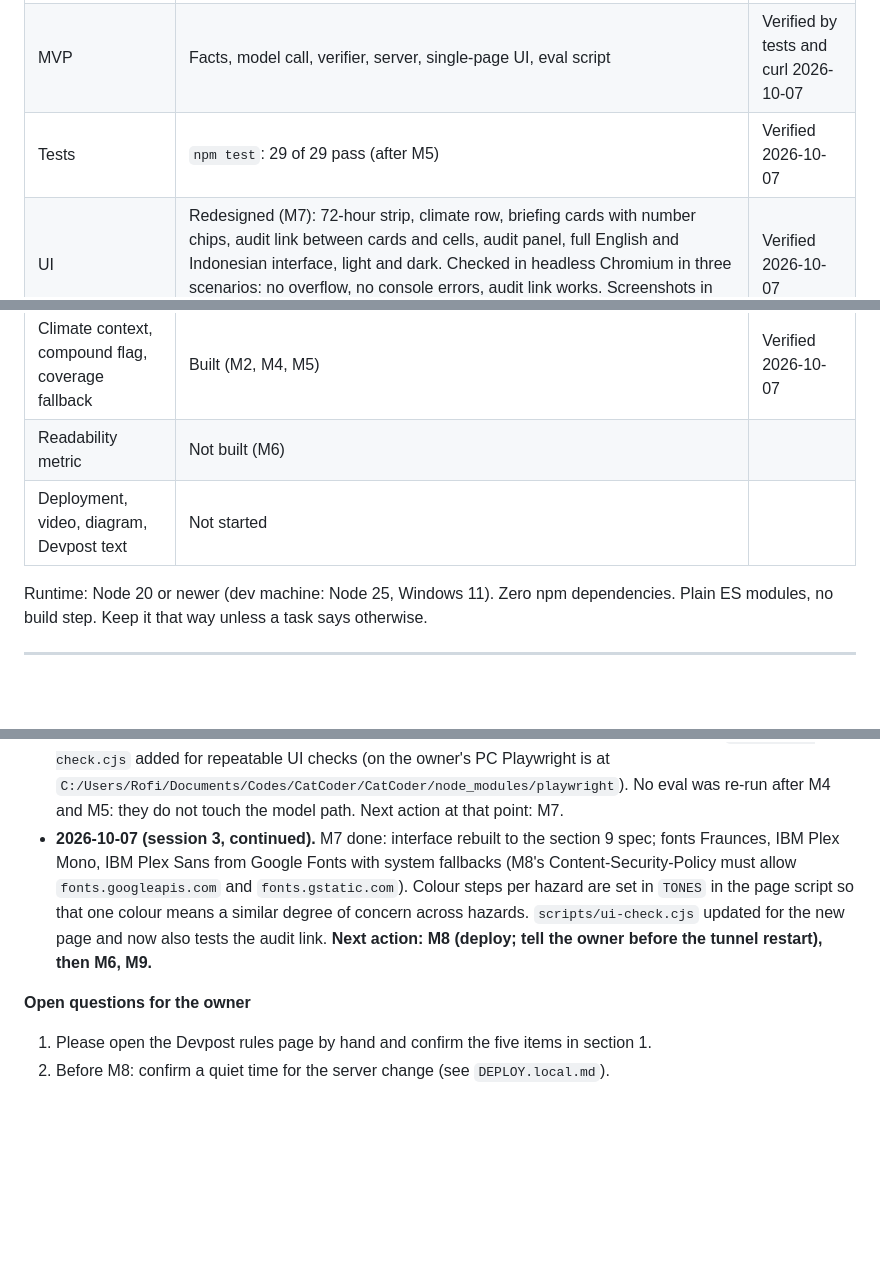
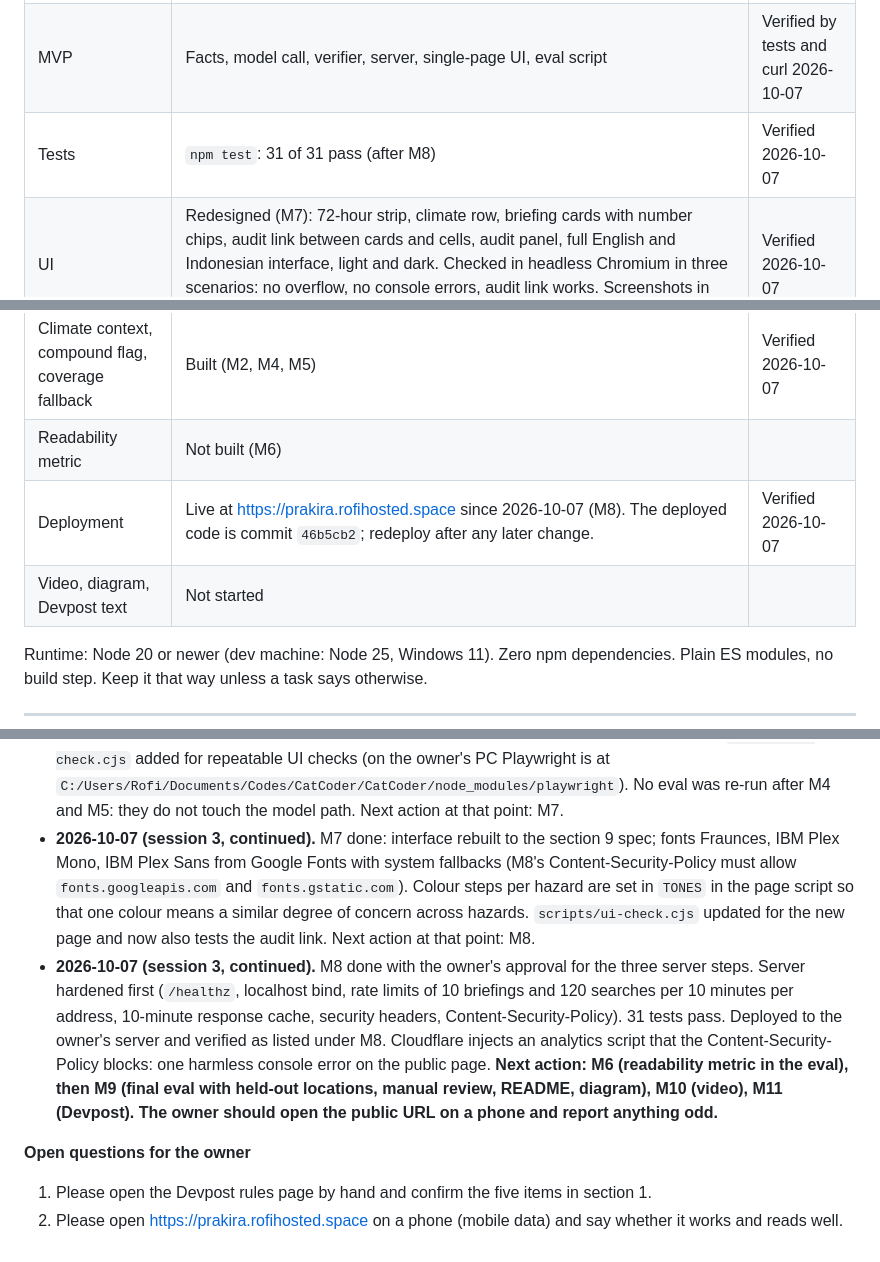
Before and after one commit to rofiperlungoding/prakira, a Markdown page: PLAN.md, 3 parts joined by grey strips. GitHub-like rendering; blank space fills up the shorter version.

```diff
--- a/PLAN.md
+++ b/PLAN.md
@@ -90,13 +90,14 @@ Full review: `docs/climate-novelty-literature.md` (38 references, 15 abstracts r
 |---|---|---|
 | Repo | Local `C:\Users\Rofi\Documents\Codes\climate-brief`, branch `main`; public remote https://github.com/rofiperlungoding/prakira | Verified 2026-10-07 |
 | MVP | Facts, model call, verifier, server, single-page UI, eval script | Verified by tests and curl 2026-10-07 |
-| Tests | `npm test`: 29 of 29 pass (after M5) | Verified 2026-10-07 |
+| Tests | `npm test`: 31 of 31 pass (after M8) | Verified 2026-10-07 |
 | UI | Redesigned (M7): 72-hour strip, climate row, briefing cards with number chips, audit link between cards and cells, audit panel, full English and Indonesian interface, light and dark. Checked in headless Chromium in three scenarios: no overflow, no console errors, audit link works. Screenshots in `docs/screenshots/`. | Verified 2026-10-07 |
 | Eval | Two live runs on 2026-10-07 (section 8) | Verified |
 | Science of the bands | Fixed in M1 (section 6a). Rain classes remain unverified against a primary source. | Verified 2026-10-07 |
 | Climate context, compound flag, coverage fallback | Built (M2, M4, M5) | Verified 2026-10-07 |
 | Readability metric | Not built (M6) | |
-| Deployment, video, diagram, Devpost text | Not started | |
+| Deployment | Live at https://prakira.rofihosted.space since 2026-10-07 (M8). The deployed code is commit `46b5cb2`; redeploy after any later change. | Verified 2026-10-07 |
+| Video, diagram, Devpost text | Not started | |
 
 Runtime: Node 20 or newer (dev machine: Node 25, Windows 11). Zero npm dependencies. Plain ES modules, no build step. Keep it that way unless a task says otherwise.
 
@@ -408,9 +410,10 @@ Target 3:00. Screen recording with voice. Show the real deployed site.
 - **2026-10-07 (session 3, continued).** M2 done: standard notices for uncovered serious hazards, in English and Indonesian, checked by the same verifier; 21 tests pass; eval run 3 recorded in section 8. `npm run eval -- 20 id` now runs the eval in Indonesian. UI shows notices in a plain style (not yet opened in a browser). Next action at that point: M3.
 - **2026-10-07 (session 3, continued).** M3 done (section 7a): per-household serious thresholds, quiet mode, stricter verifier, prompt with required fact ids, grouped notices, decimal-comma handling. 25 tests pass. Eval runs 4 (English) and 5 (Indonesian) recorded in section 8. UI still not opened in a browser. Next action at that point: M5, M4.
 - **2026-10-07 (session 3, continued).** UI checked in a headless browser (the owner asked for this): works in both languages and both colour schemes; gaps listed in section 4. M5 and M4 done; 29 tests pass. `scripts/ui-check.cjs` added for repeatable UI checks (on the owner's PC Playwright is at `C:/Users/Rofi/Documents/Codes/CatCoder/CatCoder/node_modules/playwright`). No eval was re-run after M4 and M5: they do not touch the model path. Next action at that point: M7.
-- **2026-10-07 (session 3, continued).** M7 done: interface rebuilt to the section 9 spec; fonts Fraunces, IBM Plex Mono, IBM Plex Sans from Google Fonts with system fallbacks (M8's Content-Security-Policy must allow `fonts.googleapis.com` and `fonts.gstatic.com`). Colour steps per hazard are set in `TONES` in the page script so that one colour means a similar degree of concern across hazards. `scripts/ui-check.cjs` updated for the new page and now also tests the audit link. **Next action: M8 (deploy; tell the owner before the tunnel restart), then M6, M9.**
+- **2026-10-07 (session 3, continued).** M7 done: interface rebuilt to the section 9 spec; fonts Fraunces, IBM Plex Mono, IBM Plex Sans from Google Fonts with system fallbacks (M8's Content-Security-Policy must allow `fonts.googleapis.com` and `fonts.gstatic.com`). Colour steps per hazard are set in `TONES` in the page script so that one colour means a similar degree of concern across hazards. `scripts/ui-check.cjs` updated for the new page and now also tests the audit link. Next action at that point: M8.
+- **2026-10-07 (session 3, continued).** M8 done with the owner's approval for the three server steps. Server hardened first (`/healthz`, localhost bind, rate limits of 10 briefings and 120 searches per 10 minutes per address, 10-minute response cache, security headers, Content-Security-Policy). 31 tests pass. Deployed to the owner's server and verified as listed under M8. Cloudflare injects an analytics script that the Content-Security-Policy blocks: one harmless console error on the public page. **Next action: M6 (readability metric in the eval), then M9 (final eval with held-out locations, manual review, README, diagram), M10 (video), M11 (Devpost). The owner should open the public URL on a phone and report anything odd.**
 
 **Open questions for the owner**
 
 1. Please open the Devpost rules page by hand and confirm the five items in section 1.
-2. Before M8: confirm a quiet time for the server change (see `DEPLOY.local.md`).
+2. Please open https://prakira.rofihosted.space on a phone (mobile data) and say whether it works and reads well.
```
Also changed, not shown: other parts of PLAN.md (+2 -1 lines), README.md (+3 -1 lines).
